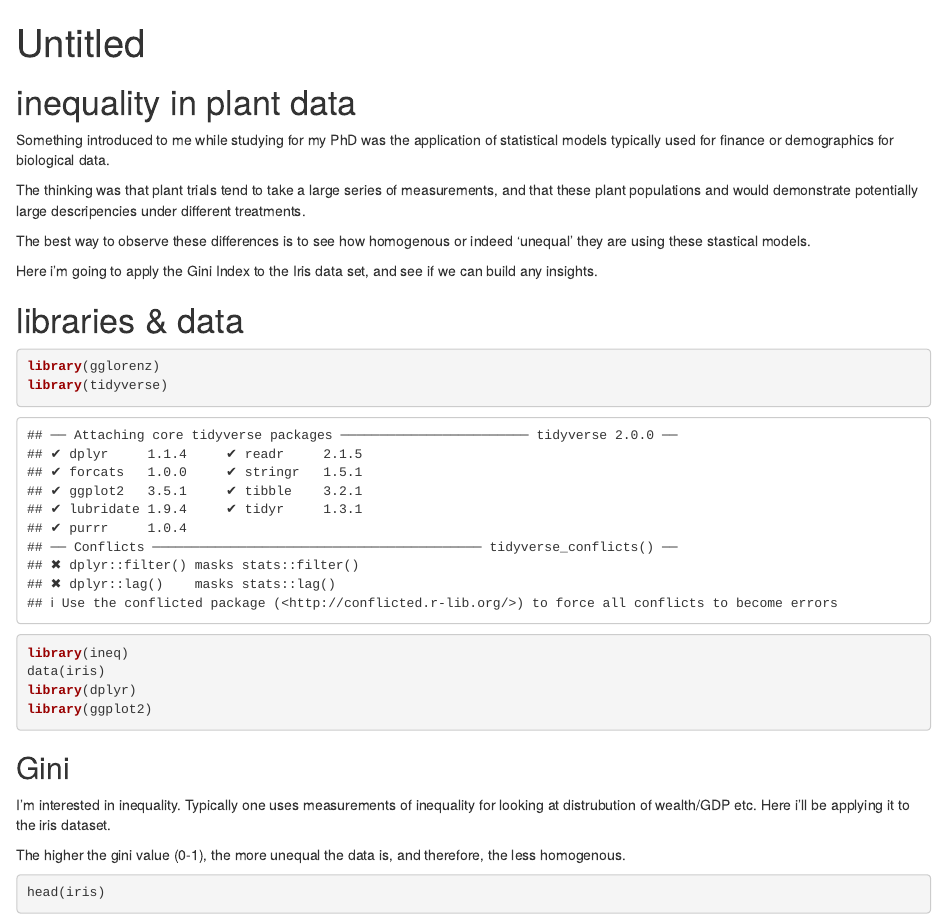
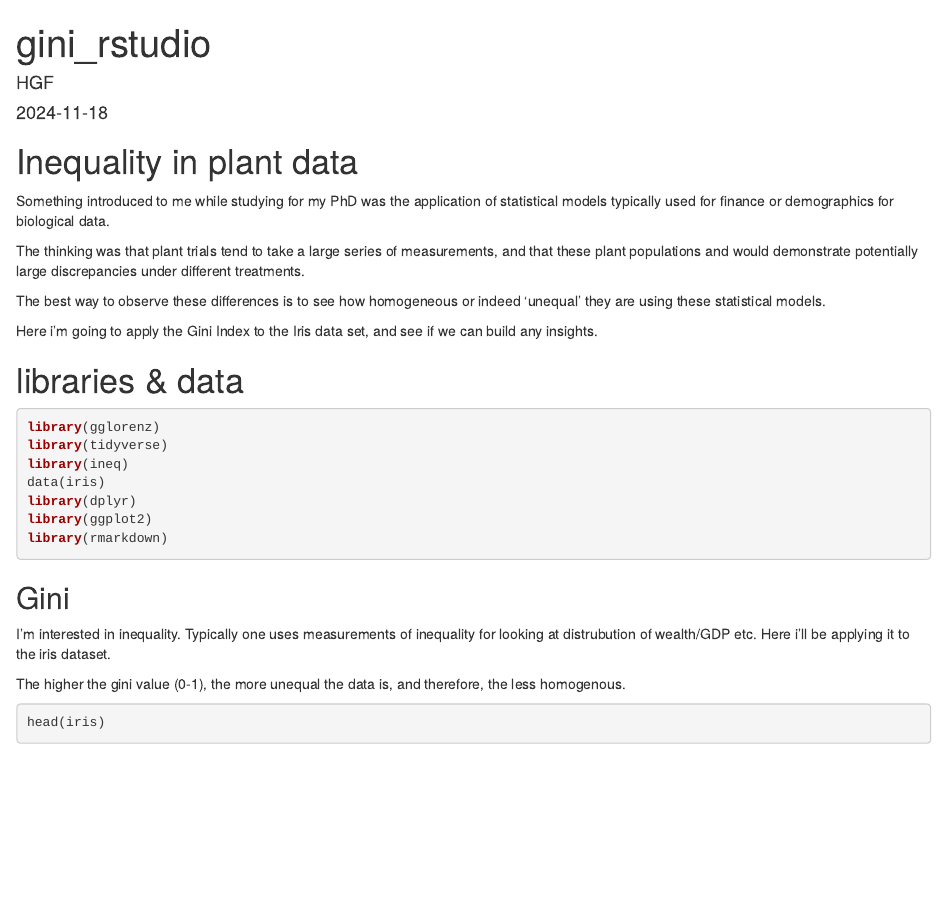
Before and after one commit to HGfeatherz/HGfeatherz.github.io, an R Markdown document (projects/gini_rstudio.Rmd): the page in a window 1100 px wide, from its top. Rendered offline with R 4.5, knitr and Pandoc, with nearby package versions; both versions are drawn in the output format of the newer one; some code elsewhere in the file could not run offline.

Commit message:
switched gini to studio

````diff
--- a/projects/gini_iris.rmd
+++ b/projects/gini_rstudio.Rmd
@@ -1,19 +1,21 @@
 ---
-title: "Untitled"
-output: github_document
+title: "gini_rstudio"
+author: "HGF"
+date: "2024-11-18"
+output: html_document
 ---
 
 ```{r setup, include=FALSE}
-knitr::opts_chunk$set(echo = TRUE)
+knitr::opts_chunk$set(echo = TRUE, warning =FALSE, message = FALSE)
 ```
 
-# inequality in plant data
+# Inequality in plant data
 
 Something introduced to me while studying for my PhD was the application of statistical models typically used for finance or demographics for biological data.
 
-The thinking was that plant trials tend to take a large series of measurements, and that these plant populations and would demonstrate potentially large descripencies under different treatments.
+The thinking was that plant trials tend to take a large series of measurements, and that these plant populations and would demonstrate potentially large discrepancies under different treatments.
 
-The best way to observe these differences is to see how homogenous or indeed 'unequal' they are using these stastical models.
+The best way to observe these differences is to see how homogeneous or indeed 'unequal' they are using these statistical models.
 
 Here i'm going to apply the Gini Index to the Iris data set, and see if we can build any insights.
 
@@ -33,6 +35,7 @@ library(ineq)
 data(iris)
 library(dplyr)
 library(ggplot2)
+library(rmarkdown)
 ```
 
 ## Gini
````
Also changed, not shown: projects/gini_rstudio.html (added), projects/gini_rstudio.Rmd (2 more changed lines).
